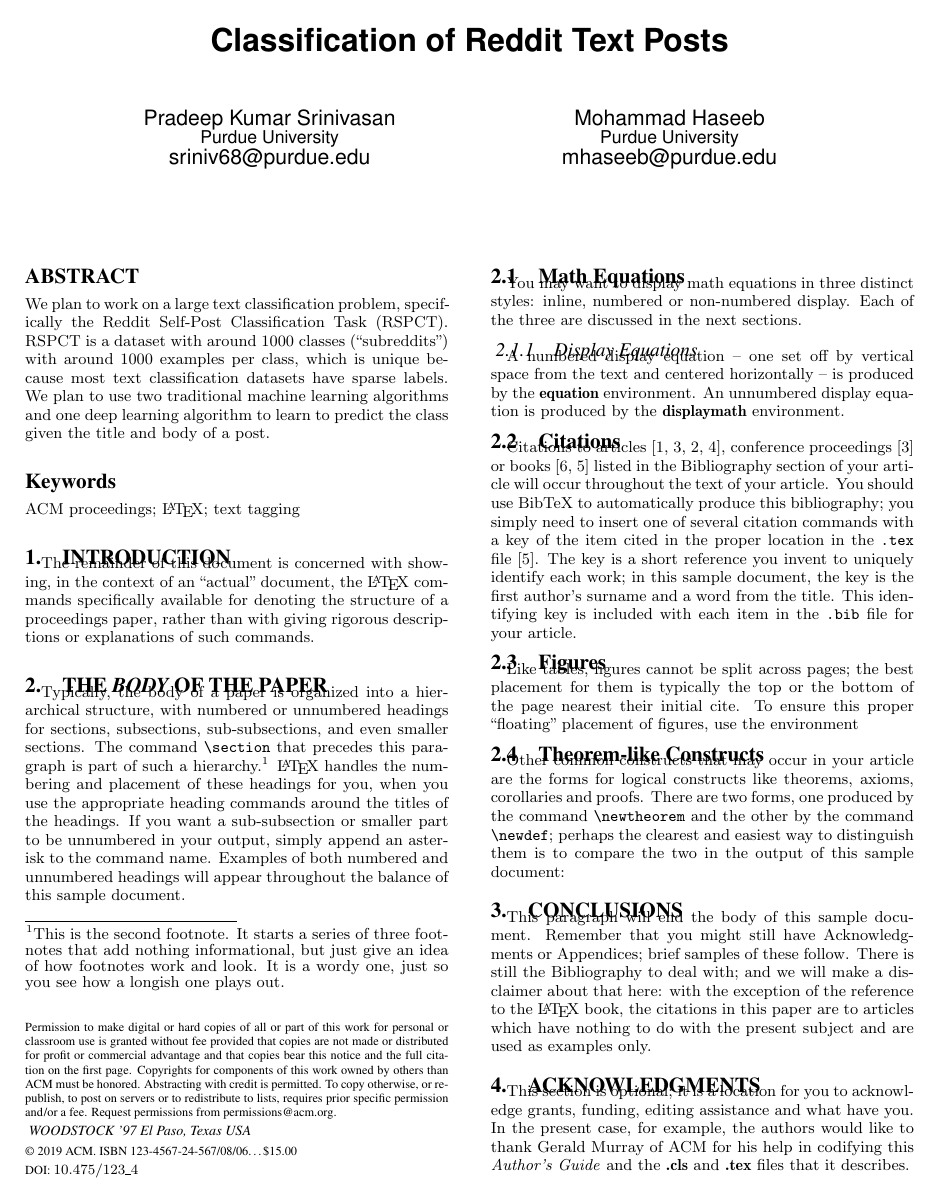
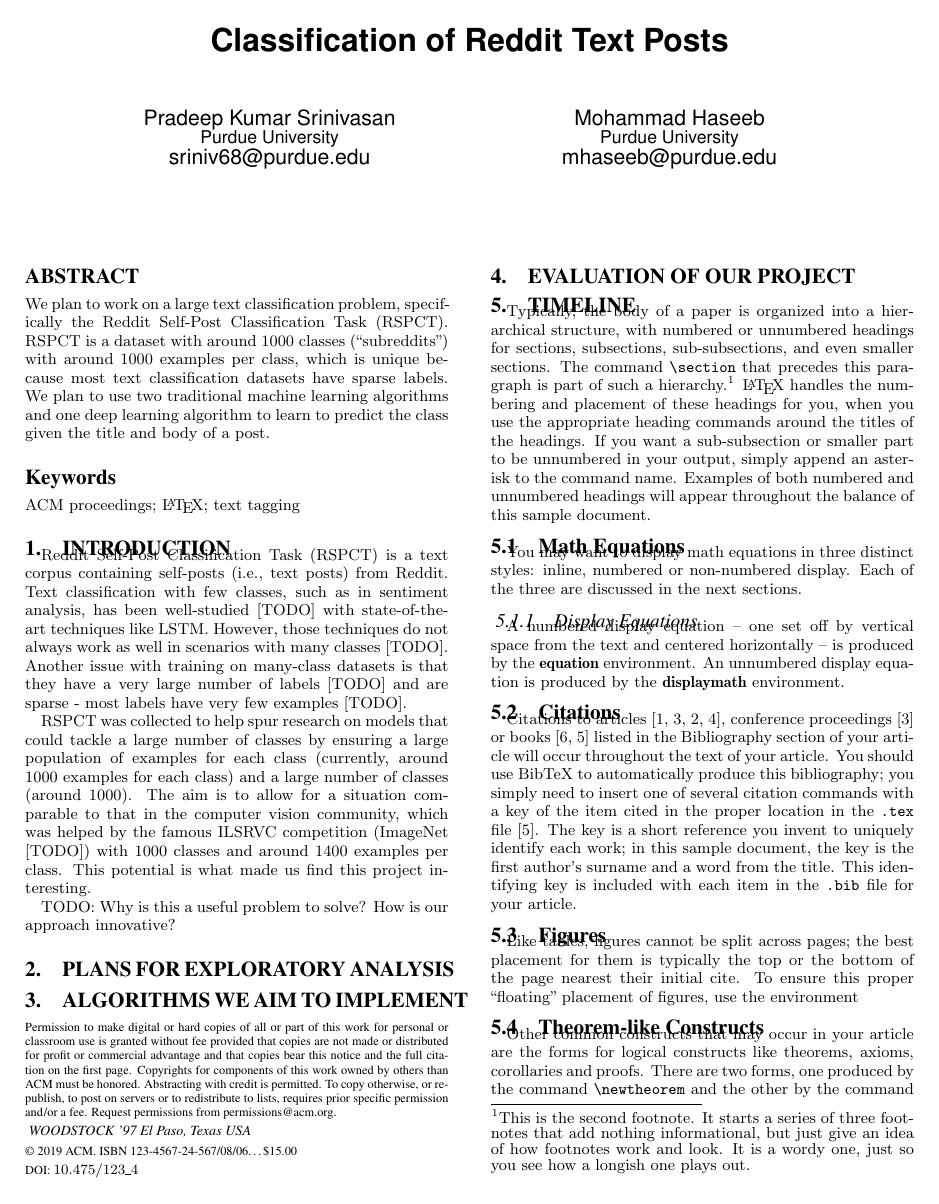
Before and after one commit to pradeep90/reddit-post-classifier, a LaTeX paper (proposal/data-mining-project-proposal.tex): page 1 of 2. Compiled offline with pdfLaTeX.

Commit message:
proposal: add rough introduction.
Refactored: no.

Boundary tests: no.

```diff
--- a/proposal/data-mining-project-proposal.tex
+++ b/proposal/data-mining-project-proposal.tex
@@ -216,13 +216,20 @@ We plan to work on a large text classification problem, specifically the Reddit
 % + Your project timeline (e.g., how much time will you spend on each of the activities you
 % plan to conduct for your project?)
 
-The remainder of this document is concerned with showing, in
-the context of an ``actual'' document, the \LaTeX\ commands
-specifically available for denoting the structure of a
-proceedings paper, rather than with giving rigorous descriptions
-or explanations of such commands.
+Reddit Self-Post Classification Task (RSPCT) is a text corpus containing self-posts (i.e., text posts) from Reddit. Text classification with few classes, such as in sentiment analysis, has been well-studied [TODO] with state-of-the-art techniques like LSTM. However, those techniques do not always work as well in scenarios with many classes [TODO]. Another issue with training on many-class datasets is that they have a very large number of labels [TODO] and are sparse - most labels have very few examples [TODO].
 
-\section{The {\secit Body} of The Paper}
+RSPCT was collected to help spur research on models that could tackle a large number of classes by ensuring a large population of examples for each class (currently, around 1000 examples for each class) and a large number of classes (around 1000). The aim is to allow for a situation comparable to that in the computer vision community, which was helped by the famous ILSRVC competition (ImageNet [TODO]) with 1000 classes and around 1400 examples per class. This potential is what made us find this project interesting.
+
+TODO: Why is this a useful problem to solve? How is our approach innovative?
+
+\section{Plans for Exploratory Analysis}
+
+\section{Algorithms we aim to Implement}
+
+\section{Evaluation of our Project}
+
+\section{Timeline}
+
 Typically, the body of a paper is organized
 into a hierarchical structure, with numbered or unnumbered
 headings for sections, subsections, sub-subsections, and even
```
Also changed, not shown: proposal/data-mining-project-proposal.pdf.
